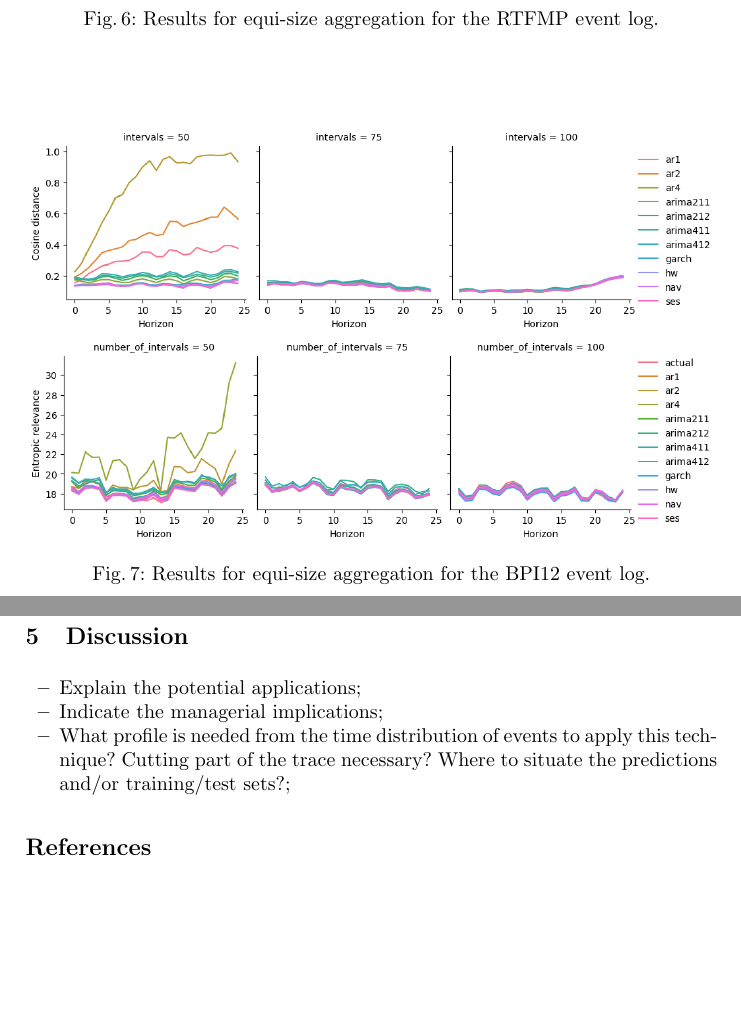
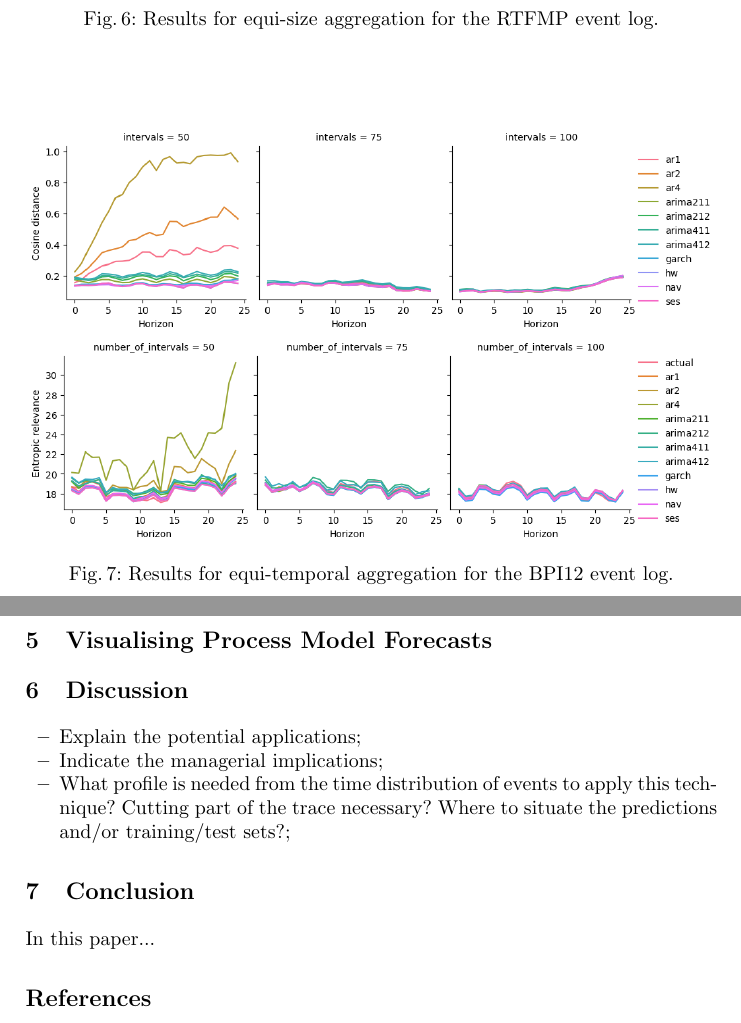
Before and after one commit to JohannesDeSmedt/process-model-forecasting, a LaTeX document (0-article.tex, which reads 4-evaluation.tex, 5-visualisation.tex): two parts of pages 10 and 12 of 13, joined at a grey line, cut so that both start at the same text, the shorter picture padded with empty space. Compiled offline with pdfLaTeX.

Commit message:
Added visualisation section

```diff
--- a/0-article.tex
+++ b/0-article.tex
@@ -74,9 +74,11 @@ Experiments confirm that this approach is already well-capable of informing proc
 \input{2-preliminaries}
 \input{3-methodology}
 \input{4-evaluation}
-\input{5-discussion}
-%\input{5-related}
-%\input{6-conclusion}
+\input{5-visualisation}
+\input{6-discussion}
+
+\section{Conclusion}\label{sec:conclusion}
+In this paper...
 
 \bibliographystyle{splncs03}
 \bibliography{lib}
--- a/4-evaluation.tex
+++ b/4-evaluation.tex
@@ -107,7 +107,7 @@ The results are displayed in Figures \ref{fig:bpi12_equisize} to \ref{fig:rtfmp_
     \centering
     \includegraphics[width=\textwidth]{img/bpi12_cosine_equitemp.png}
     \includegraphics[width=\textwidth]{img/bpi12_entropic_equitemp.png}
-    \caption{Results for equi-size aggregation for the BPI12 event log.}
+    \caption{Results for equi-temporal aggregation for the BPI12 event log.}
     \label{fig:bpi12_equitemp}
 \end{figure}
 
--- /dev/null
+++ b/5-visualisation.tex
@@ -0,0 +1 @@
+\section{Visualising Process Model Forecasts}\label{sec:visualisation}
```
Also changed, not shown: 6-discussion.tex (renamed from 5-discussion.tex), 4-evaluation.tex (4 more changed lines).
